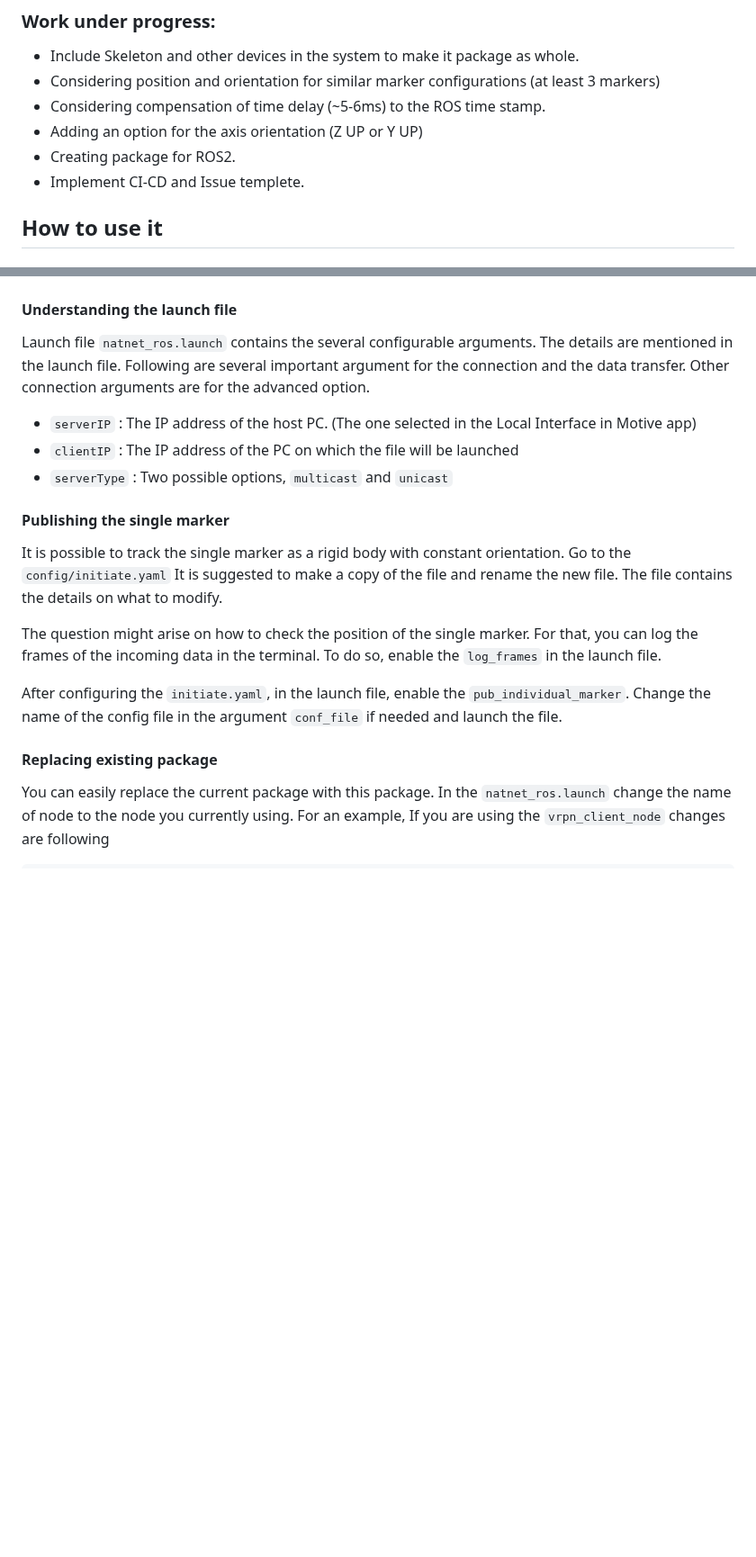
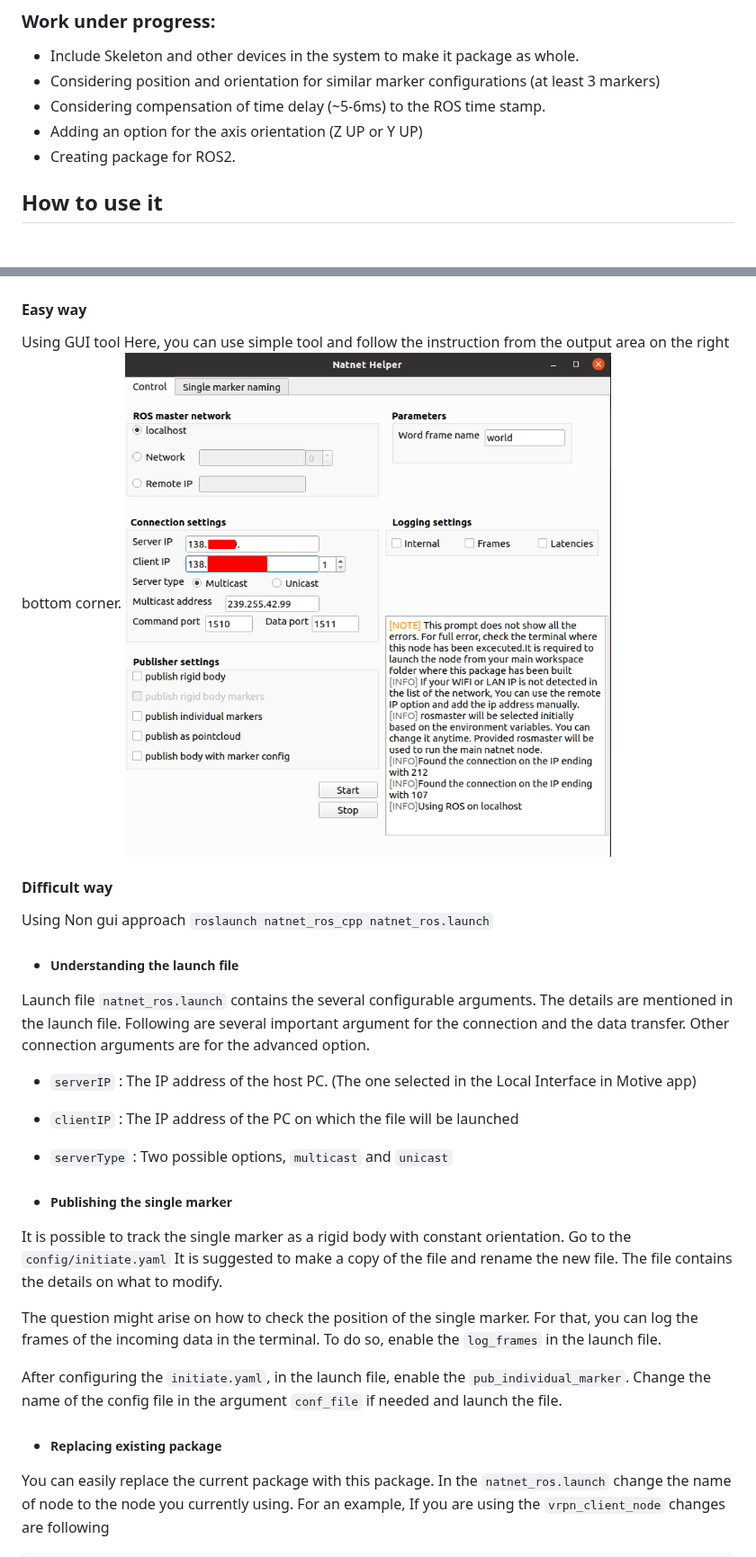
Before and after one commit to L2S-lab/natnet_ros_cpp, a Markdown page: README.md, 2 parts joined by grey strips. Shown at 90% size. Rendered like a GitHub page; pictures changed too: img/ui-1.png (added); blank space fills up the shorter version.

Commit message:
ui tool + some bug fixes

```diff
--- a/README.md
+++ b/README.md
@@ -28,7 +25,6 @@ This package is only tested with the Natnet 4.0 and ROS noetic but probably will
  - Considering compensation of time delay (~5-6ms) to the ROS time stamp.
  - Adding an option for the axis orientation (Z UP or Y UP)
  - Creating package for ROS2.
- - Implement CI-CD and Issue templete.
 
 ## How to use it
 
@@ -60,14 +55,27 @@ Here is an example of how your streaming settings should look.
 
 ![alt text](https://github.com/L2S-lab/natnet_ros_cpp/blob/noeitc/img/streaming.png)
 
-#### Understanding the launch file
+
+#### Easy way
+
+Using GUI tool
+Here, you can use simple tool and follow the instruction from the output area on the right bottom corner.
+![alt text](https://github.com/L2S-lab/natnet_ros_cpp/blob/noeitc/img/ui-1.png)
+
+
+#### Difficult way
+
+Using Non gui approach
+`roslaunch natnet_ros_cpp natnet_ros.launch`
+
+- ##### Understanding the launch file
 Launch file `natnet_ros.launch` contains the several configurable arguments. The details are mentioned in the launch file. Following are several important argument for the connection and the data transfer. Other connection arguments are for the advanced option.
 
 - `serverIP` : The IP address of the host PC. (The one selected in the Local Interface in Motive app)
 - `clientIP` : The IP address of the PC on which the file will be launched
 - `serverType` : Two possible options, `multicast` and `unicast`
 
-#### Publishing the single marker
+- ##### Publishing the single marker
 It is possible to track the single marker as a rigid body with constant orientation. Go to the `config/initiate.yaml` It is suggested to make a copy of the file and rename the new file.
 The file contains the details on what to modify.
 
@@ -75,7 +83,7 @@ The question might arise on how to check the position of the single marker. For
 
 After configuring the `initiate.yaml`, in the launch file, enable the `pub_individual_marker`. Change the name of the config file in the argument `conf_file` if needed and launch the file.
 
-#### Replacing existing package
+- ##### Replacing existing package
 You can easily replace the current package with this package. In the `natnet_ros.launch` change the name of node to the node you currently using. For an example,
 If you are using the `vrpn_client_node`
 changes are following
```
Also changed, not shown: other parts of README.md (+0 -4 lines), 9 other files.
